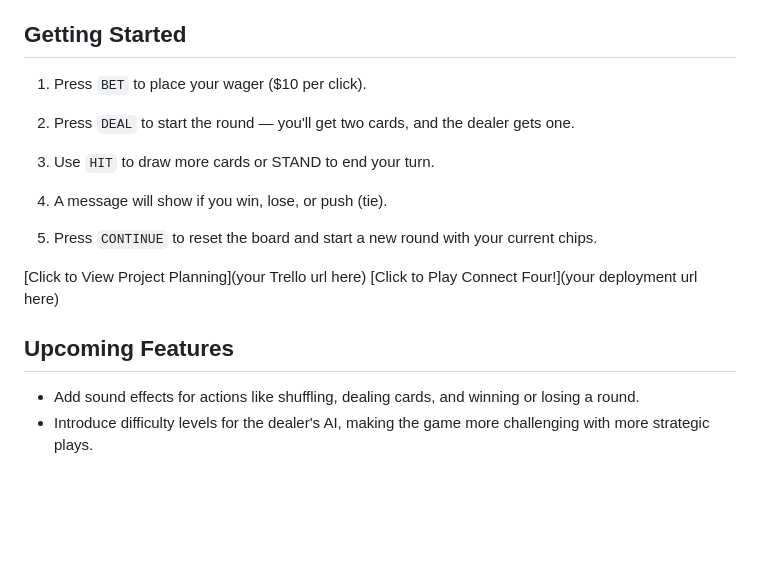
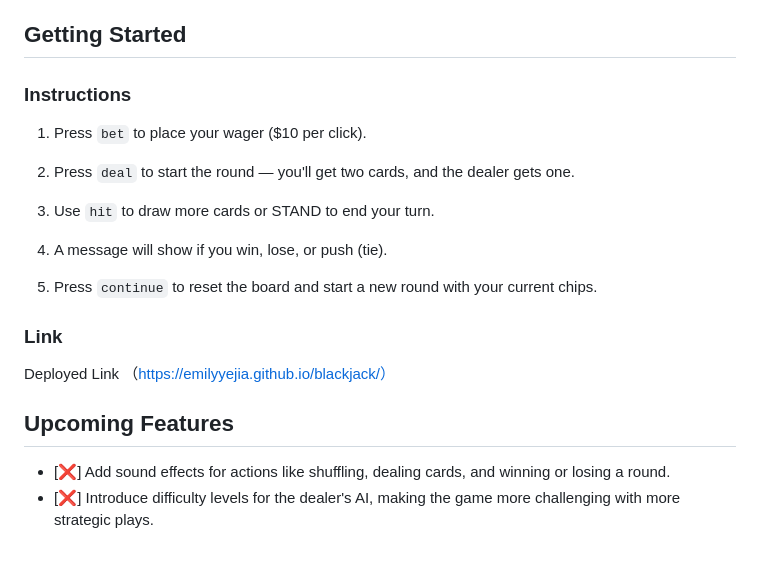
Before and after one commit to emilyyejia/blackjack, a Markdown page: readme.md, the part around the change printed below. Rendered like a GitHub page; blank space fills up the shorter version.

```diff
--- a/readme.md
+++ b/readme.md
@@ -24,20 +43,23 @@ The player wins by beating the dealer’s hand or if the dealer busts; Blackjack
 
 ## Getting Started
 
-1. Press `BET` to place your wager ($10 per click).
+### Instructions
 
-2. Press `DEAL` to start the round — you'll get two cards, and the dealer gets one.
+1. Press `bet` to place your wager ($10 per click).
 
-3. Use `HIT` to draw more cards or STAND to end your turn.
+2. Press `deal` to start the round — you'll get two cards, and the dealer gets one.
+
+3. Use `hit` to draw more cards or STAND to end your turn.
 
 4. A message will show if you win, lose, or push (tie).
 
-5. Press `CONTINUE` to reset the board and start a new round with your current chips.
+5. Press `continue` to reset the board and start a new round with your current chips.
 
-[Click to View Project Planning](your Trello url here)
-[Click to Play Connect Four!](your deployment url here)
+### Link
+
+Deployed Link （https://emilyyejia.github.io/blackjack/）
 
 ## Upcoming Features
 
-- Add sound effects for actions like shuffling, dealing cards, and winning or losing a round.
-- Introduce difficulty levels for the dealer's AI, making the game more challenging with more strategic plays.
+- [:x:] Add sound effects for actions like shuffling, dealing cards, and winning or losing a round.
+- [:x:] Introduce difficulty levels for the dealer's AI, making the game more challenging with more strategic plays.
```
Also changed, not shown: other parts of readme.md (+32 -13 lines), screenshots/dealerhand.png, screenshots/playerhand.png, 3 other files.
